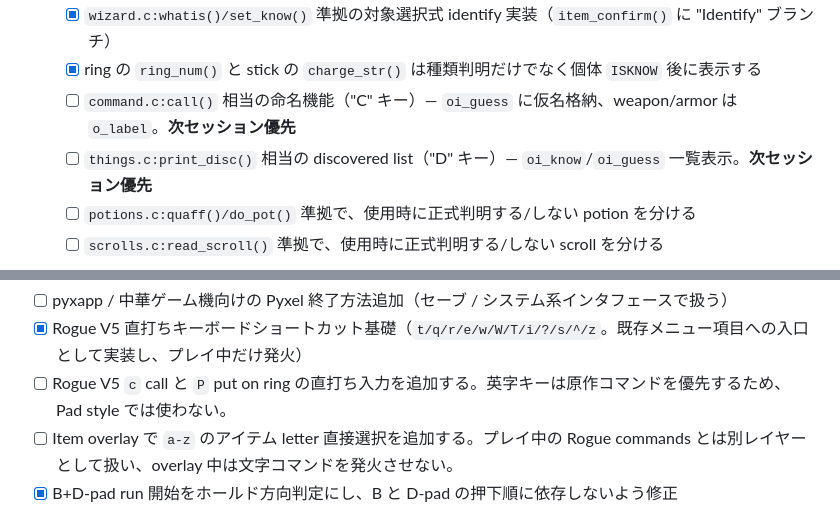
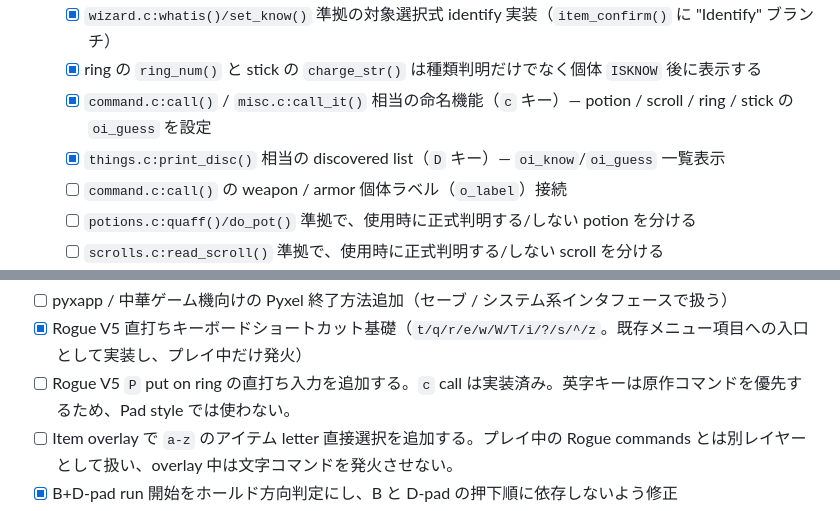
Before and after one commit to hnsol/pyxel-rogue, a Markdown page: TODO.md, 2 parts joined by grey strips. Rendered like a GitHub page.

Commit message:
Update call and discovery task status

```diff
--- a/TODO.md
+++ b/TODO.md
@@ -85,8 +85,9 @@
   - [x] `things.c:inv_name()/nameit()` 準拠の3層表示（`oi_know` → `oi_guess` → appearance）をポーション/巻物/指輪/杖に実装
   - [x] `wizard.c:whatis()/set_know()` 準拠の対象選択式 identify 実装（`item_confirm()` に "Identify" ブランチ）
   - [x] ring の `ring_num()` と stick の `charge_str()` は種類判明だけでなく個体 `ISKNOW` 後に表示する
-  - [ ] `command.c:call()` 相当の命名機能（"C" キー）— `oi_guess` に仮名格納、weapon/armor は `o_label`。**次セッション優先**
-  - [ ] `things.c:print_disc()` 相当の discovered list（"D" キー）— `oi_know`/`oi_guess` 一覧表示。**次セッション優先**
+  - [x] `command.c:call()` / `misc.c:call_it()` 相当の命名機能（`c` キー）— potion / scroll / ring / stick の `oi_guess` を設定
+  - [x] `things.c:print_disc()` 相当の discovered list（`D` キー）— `oi_know`/`oi_guess` 一覧表示
+  - [ ] `command.c:call()` の weapon / armor 個体ラベル（`o_label`）接続
   - [ ] `potions.c:quaff()/do_pot()` 準拠で、使用時に正式判明する/しない potion を分ける
   - [ ] `scrolls.c:read_scroll()` 準拠で、使用時に正式判明する/しない scroll を分ける
 - [ ] 戦闘計算の精密化（元祖 d20 式の完全再現）
@@ -135,7 +136,7 @@
 - [x] キーボードでも A/B/Select/Start 相当の最低限操作（Enter, Esc, Tab, Space）を割り当てる
 - [ ] pyxapp / 中華ゲーム機向けの Pyxel 終了方法追加（セーブ / システム系インタフェースで扱う）
 - [x] Rogue V5 直打ちキーボードショートカット基礎（`t/q/r/e/w/W/T/i/?/s/^/z`。既存メニュー項目への入口として実装し、プレイ中だけ発火）
-- [ ] Rogue V5 `c` call と `P` put on ring の直打ち入力を追加する。英字キーは原作コマンドを優先するため、Pad style では使わない。
+- [ ] Rogue V5 `P` put on ring の直打ち入力を追加する。`c` call は実装済み。英字キーは原作コマンドを優先するため、Pad style では使わない。
 - [ ] Item overlay で `a-z` のアイテム letter 直接選択を追加する。プレイ中の Rogue commands とは別レイヤーとして扱い、overlay 中は文字コマンドを発火させない。
 - [x] B+D-pad run 開始をホールド方向判定にし、B と D-pad の押下順に依存しないよう修正
 - [x] メニュー中のB短押しキャンセルを Pyxel Web / SteamDeck Firefox でも直感通りにする
```
Also changed, not shown: DESIGN.md (+2 -2 lines).
